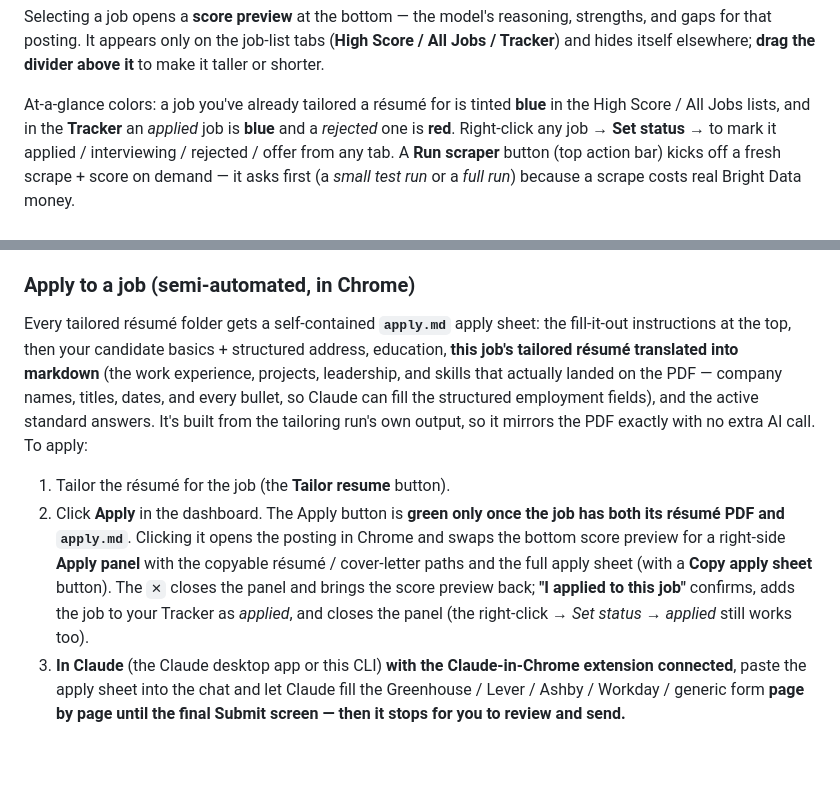
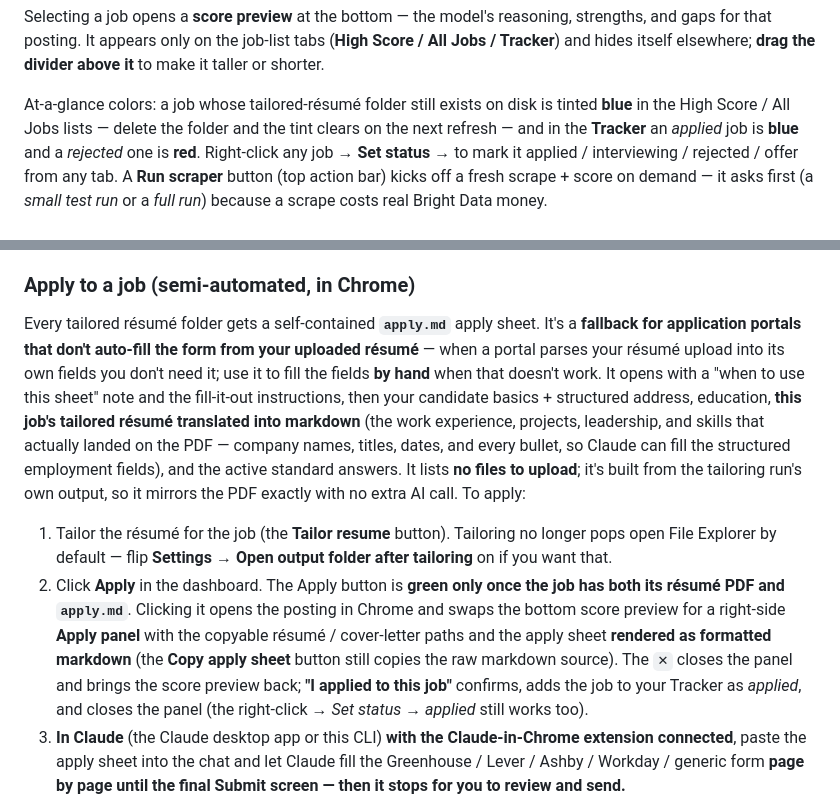
Before and after one commit to yib7/INployed, a Markdown page: README.md, 2 parts joined by grey strips. GitHub-like rendering; blank space fills up the shorter version.

Commit message:
docs: apply.md fallback + markdown preview, disk-derived tint, tailor-open setting (cycle 14 SP5)

```diff
--- a/README.md
+++ b/README.md
@@ -137,8 +137,9 @@ strengths, and gaps for that posting. It appears only on the job-list tabs (**Hi
 Score / All Jobs / Tracker**) and hides itself elsewhere; **drag the divider above it**
 to make it taller or shorter.
 
-At-a-glance colors: a job you've already tailored a résumé for is tinted **blue**
-in the High Score / All Jobs lists, and in the **Tracker** an *applied* job is
+At-a-glance colors: a job whose tailored-résumé folder still exists on disk is
+tinted **blue** in the High Score / All Jobs lists — delete the folder and the
+tint clears on the next refresh — and in the **Tracker** an *applied* job is
 **blue** and a *rejected* one is **red**. Right-click any job → **Set status →**
 to mark it applied / interviewing / rejected / offer from any tab. A **Run
 scraper** button (top action bar) kicks off a fresh scrape + score on demand —
@@ -241,22 +242,28 @@ off). *(Generating makes a Gemini API call; the push runs `gcloud` — both only
 click, each after a confirm.)*
 
 ### Apply to a job (semi-automated, in Chrome)
-Every tailored résumé folder gets a self-contained **`apply.md`** apply sheet: the
-fill-it-out instructions at the top, then your candidate basics + structured address,
-education, **this job's tailored résumé translated into markdown** (the work experience,
-projects, leadership, and skills that actually landed on the PDF — company names, titles,
-dates, and every bullet, so Claude can fill the structured employment fields), and the
-active standard answers. It's built from the tailoring run's own output, so it mirrors the
-PDF exactly with no extra AI call. To apply:
+Every tailored résumé folder gets a self-contained **`apply.md`** apply sheet. It's a
+**fallback for application portals that don't auto-fill the form from your uploaded
+résumé** — when a portal parses your résumé upload into its own fields you don't need it;
+use it to fill the fields **by hand** when that doesn't work. It opens with a "when to use
+this sheet" note and the fill-it-out instructions, then your candidate basics + structured
+address, education, **this job's tailored résumé translated into markdown** (the work
+experience, projects, leadership, and skills that actually landed on the PDF — company
+names, titles, dates, and every bullet, so Claude can fill the structured employment
+fields), and the active standard answers. It lists **no files to upload**; it's built from
+the tailoring run's own output, so it mirrors the PDF exactly with no extra AI call. To apply:
 
-1. Tailor the résumé for the job (the **Tailor resume** button).
+1. Tailor the résumé for the job (the **Tailor resume** button). Tailoring no longer pops
+   open File Explorer by default — flip **Settings → Open output folder after tailoring**
+   on if you want that.
 2. Click **Apply** in the dashboard. The Apply button is **green only once the job has
    both its résumé PDF and `apply.md`**. Clicking it opens the posting in Chrome and
    swaps the bottom score preview for a right-side **Apply panel** with the copyable
-   résumé / cover-letter paths and the full apply sheet (with a **Copy apply sheet**
-   button). The `✕` closes the panel and brings the score preview back; **"I applied to
-   this job"** confirms, adds the job to your Tracker as *applied*, and closes the panel
-   (the right-click → *Set status → applied* still works too).
+   résumé / cover-letter paths and the apply sheet **rendered as formatted markdown** (the
+   **Copy apply sheet** button still copies the raw markdown source). The `✕` closes the
+   panel and brings the score preview back; **"I applied to this job"** confirms, adds the
+   job to your Tracker as *applied*, and closes the panel (the right-click → *Set status →
+   applied* still works too).
 3. **In Claude** (the Claude desktop app or this CLI) **with the Claude-in-Chrome
    extension connected**, paste the apply sheet into the chat and let Claude fill the
    Greenhouse / Lever / Ashby / Workday / generic form **page by page until the final
```
Also changed, not shown: docs/ARCHITECTURE.md (+16 -14 lines), docs/HANDOFF.md (+9 -6 lines).
